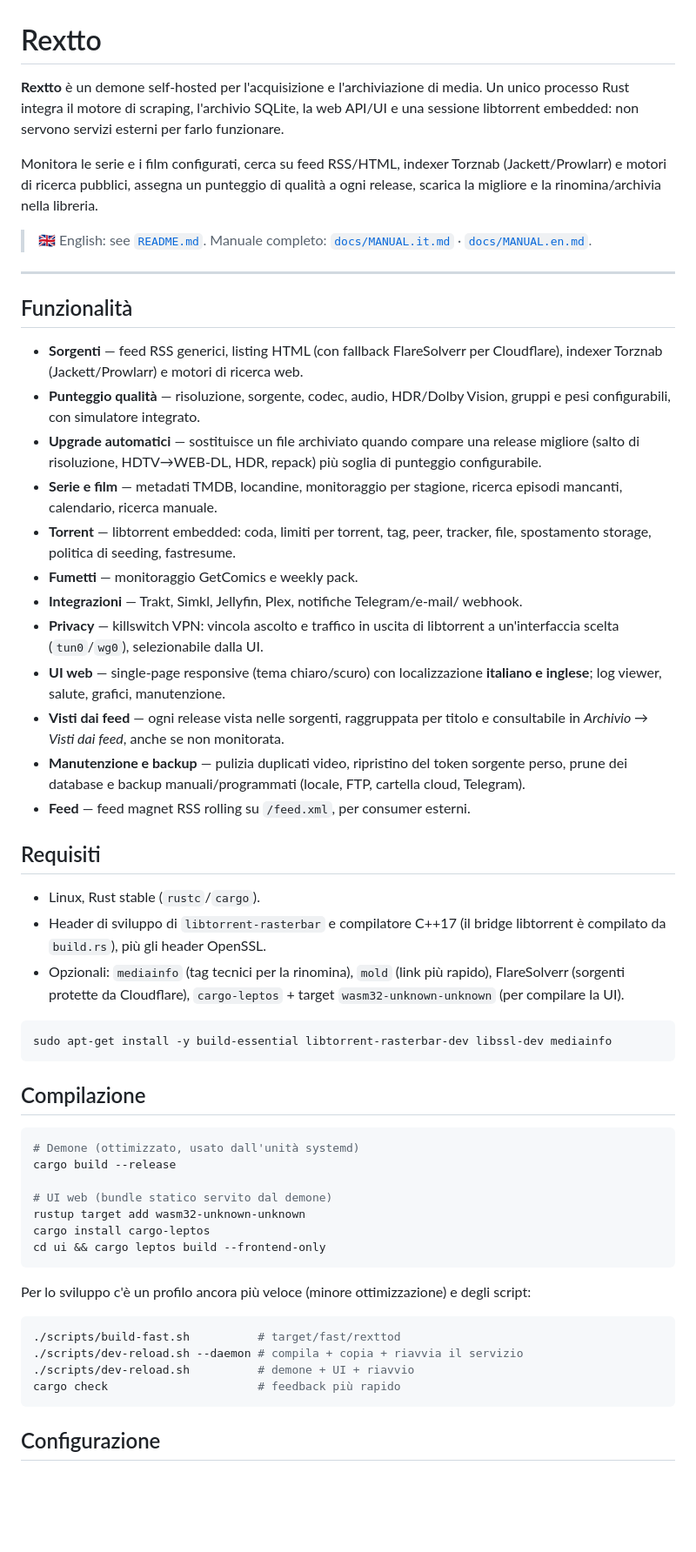
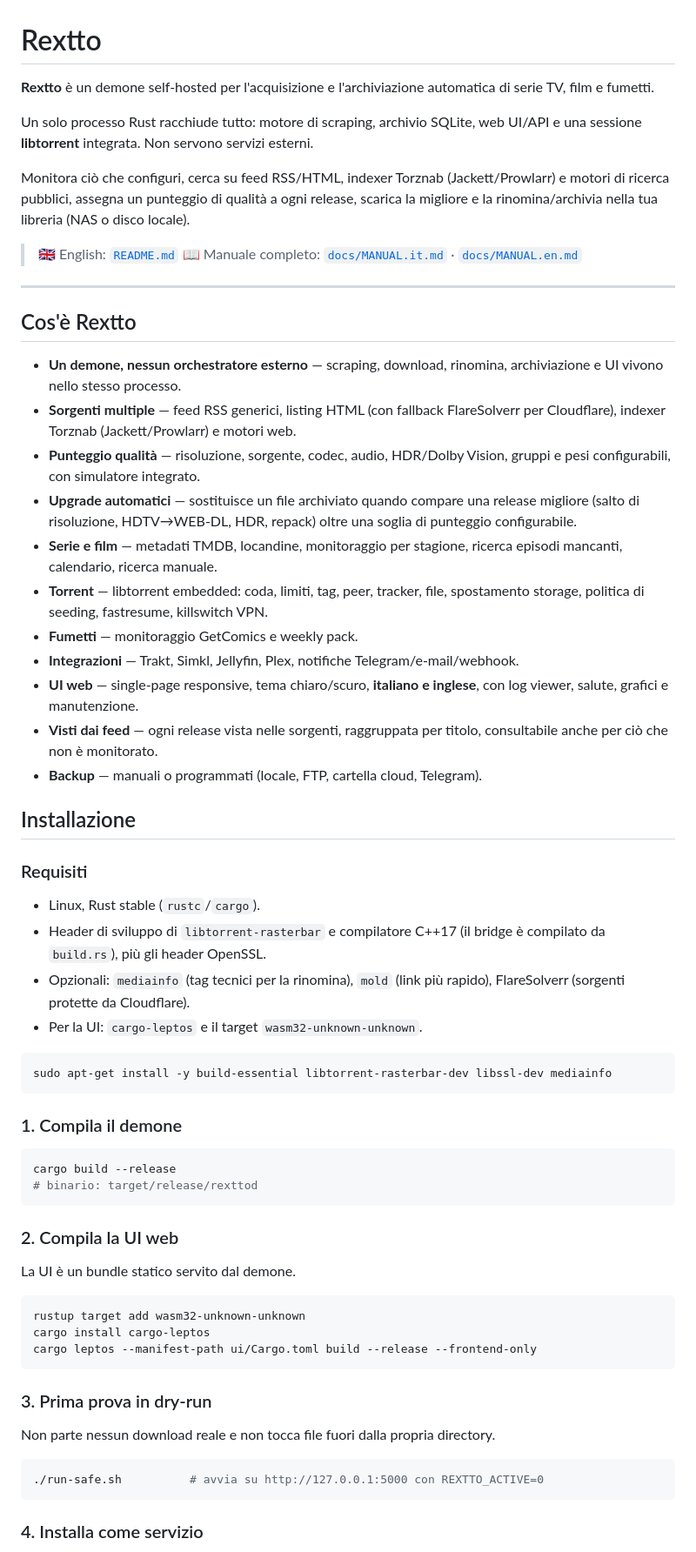
Before and after one commit to buzzqw/rextto, a Markdown page: README.it.md, the part around one of its changes. Shown at 87% size. Rendered like a GitHub page; blank space fills up the shorter version.

Commit message:
Rewrite README around what/install/use

````diff
--- a/README.it.md
+++ b/README.it.md
@@ -1,81 +1,84 @@
 # Rextto
 
-**Rextto** è un demone self-hosted per l'acquisizione e l'archiviazione di media.
-Un unico processo Rust integra il motore di scraping, l'archivio SQLite, la web
-API/UI e una sessione libtorrent embedded: non servono servizi esterni per farlo
-funzionare.
+**Rextto** è un demone self-hosted per l'acquisizione e l'archiviazione automatica
+di serie TV, film e fumetti.
 
-Monitora le serie e i film configurati, cerca su feed RSS/HTML, indexer Torznab
-(Jackett/Prowlarr) e motori di ricerca pubblici, assegna un punteggio di qualità
-a ogni release, scarica la migliore e la rinomina/archivia nella libreria.
+Un solo processo Rust racchiude tutto: motore di scraping, archivio SQLite, web
+UI/API e una sessione **libtorrent** integrata. Non servono servizi esterni.
 
-> 🇬🇧 English: see [`README.md`](README.md).
-> Manuale completo: [`docs/MANUAL.it.md`](docs/MANUAL.it.md) ·
-> [`docs/MANUAL.en.md`](docs/MANUAL.en.md).
+Monitora ciò che configuri, cerca su feed RSS/HTML, indexer Torznab
+(Jackett/Prowlarr) e motori di ricerca pubblici, assegna un punteggio di qualità a
+ogni release, scarica la migliore e la rinomina/archivia nella tua libreria (NAS
+o disco locale).
+
+> 🇬🇧 English: [`README.md`](README.md)
+> 📖 Manuale completo: [`docs/MANUAL.it.md`](docs/MANUAL.it.md) ·
+> [`docs/MANUAL.en.md`](docs/MANUAL.en.md)
 
 ---
 
-## Funzionalità
+## Cos'è Rextto
 
-- **Sorgenti** — feed RSS generici, listing HTML (con fallback FlareSolverr per
-  Cloudflare), indexer Torznab (Jackett/Prowlarr) e motori di ricerca web.
+- **Un demone, nessun orchestratore esterno** — scraping, download, rinomina,
+  archiviazione e UI vivono nello stesso processo.
+- **Sorgenti multiple** — feed RSS generici, listing HTML (con fallback
+  FlareSolverr per Cloudflare), indexer Torznab (Jackett/Prowlarr) e motori web.
 - **Punteggio qualità** — risoluzione, sorgente, codec, audio, HDR/Dolby Vision,
   gruppi e pesi configurabili, con simulatore integrato.
 - **Upgrade automatici** — sostituisce un file archiviato quando compare una
-  release migliore (salto di risoluzione, HDTV→WEB-DL, HDR, repack) più soglia
-  di punteggio configurabile.
+  release migliore (salto di risoluzione, HDTV→WEB-DL, HDR, repack) oltre una
+  soglia di punteggio configurabile.
 - **Serie e film** — metadati TMDB, locandine, monitoraggio per stagione, ricerca
   episodi mancanti, calendario, ricerca manuale.
-- **Torrent** — libtorrent embedded: coda, limiti per torrent, tag, peer,
-  tracker, file, spostamento storage, politica di seeding, fastresume.
+- **Torrent** — libtorrent embedded: coda, limiti, tag, peer, tracker, file,
+  spostamento storage, politica di seeding, fastresume, killswitch VPN.
 - **Fumetti** — monitoraggio GetComics e weekly pack.
-- **Integrazioni** — Trakt, Simkl, Jellyfin, Plex, notifiche Telegram/e-mail/
-  webhook.
-- **Privacy** — killswitch VPN: vincola ascolto e traffico in uscita di
-  libtorrent a un'interfaccia scelta (`tun0`/`wg0`), selezionabile dalla UI.
-- **UI web** — single-page responsive (tema chiaro/scuro) con localizzazione
-  **italiano e inglese**; log viewer, salute, grafici, manutenzione.
-- **Visti dai feed** — ogni release vista nelle sorgenti, raggruppata per
-  titolo e consultabile in *Archivio → Visti dai feed*, anche se non monitorata.
-- **Manutenzione e backup** — pulizia duplicati video, ripristino del token
-  sorgente perso, prune dei database e backup manuali/programmati (locale, FTP,
-  cartella cloud, Telegram).
-- **Feed** — feed magnet RSS rolling su `/feed.xml`, per consumer esterni.
+- **Integrazioni** — Trakt, Simkl, Jellyfin, Plex, notifiche Telegram/e-mail/webhook.
+- **UI web** — single-page responsive, tema chiaro/scuro, **italiano e inglese**,
+  con log viewer, salute, grafici e manutenzione.
+- **Visti dai feed** — ogni release vista nelle sorgenti, raggruppata per titolo,
+  consultabile anche per ciò che non è monitorato.
+- **Backup** — manuali o programmati (locale, FTP, cartella cloud, Telegram).
 
-## Requisiti
+## Installazione
+
+### Requisiti
 
 - Linux, Rust stable (`rustc`/`cargo`).
-- Header di sviluppo di `libtorrent-rasterbar` e compilatore C++17 (il bridge
-  libtorrent è compilato da `build.rs`), più gli header OpenSSL.
+- Header di sviluppo di `libtorrent-rasterbar` e compilatore C++17 (il bridge è
+  compilato da `build.rs`), più gli header OpenSSL.
 - Opzionali: `mediainfo` (tag tecnici per la rinomina), `mold` (link più rapido),
-  FlareSolverr (sorgenti protette da Cloudflare), `cargo-leptos` + target
-  `wasm32-unknown-unknown` (per compilare la UI).
+  FlareSolverr (sorgenti protette da Cloudflare).
+- Per la UI: `cargo-leptos` e il target `wasm32-unknown-unknown`.
 
 ```bash
 sudo apt-get install -y build-essential libtorrent-rasterbar-dev libssl-dev mediainfo
 ```
 
-## Compilazione
+### 1. Compila il demone
 
 ```bash
-# Demone (ottimizzato, usato dall'unità systemd)
 cargo build --release
+# binario: target/release/rexttod
+```
 
-# UI web (bundle statico servito dal demone)
+### 2. Compila la UI web
+
+La UI è un bundle statico servito dal demone.
+
+```bash
 rustup target add wasm32-unknown-unknown
 cargo install cargo-leptos
-cd ui && cargo leptos build --frontend-only
+cargo leptos --manifest-path ui/Cargo.toml build --release --frontend-only
 ```
 
-Per lo sviluppo c'è un profilo ancora più veloce (minore ottimizzazione) e degli
-script:
+### 3. Prima prova in dry-run
+
+Non parte nessun download reale e non tocca file fuori dalla propria directory.
 
 ```bash
-./scripts/build-fast.sh          # target/fast/rexttod
-./scripts/dev-reload.sh --daemon # compila + copia + riavvia il servizio
-./scripts/dev-reload.sh          # demone + UI + riavvio
-cargo check                      # feedback più rapido
+./run-safe.sh          # avvia su http://127.0.0.1:5000 con REXTTO_ACTIVE=0
 ```
 
-## Configurazione
+### 4. Installa come servizio
 
````
Also changed, not shown: other parts of README.it.md (+98 -61 lines), README.md (+145 -103 lines).
